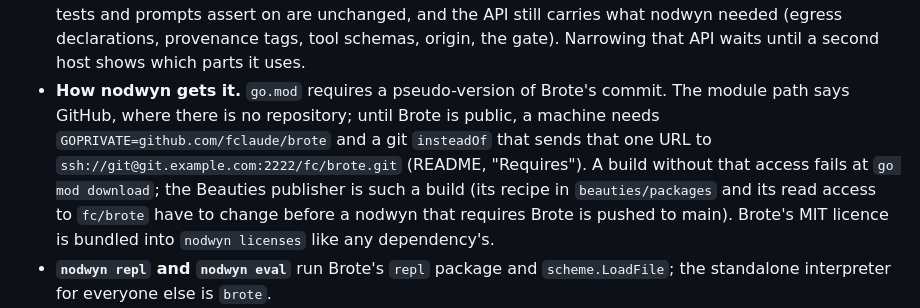
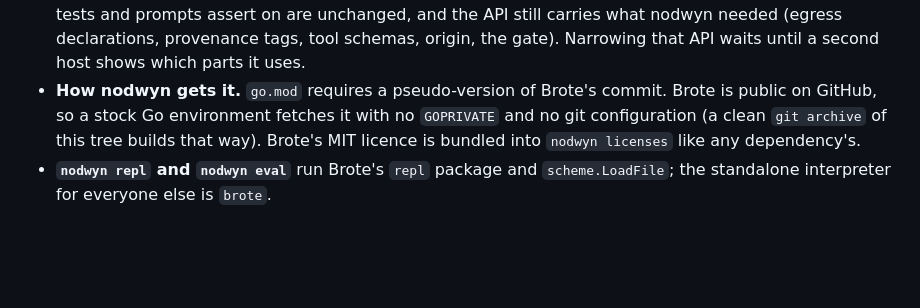
Before and after one commit to fclaude/nodwyn, a Markdown page: docs/adr/0007-scheme-scope.md, the part around the change. Rendered like a GitHub page; blank space fills up the shorter version.

```diff
--- a/docs/adr/0007-scheme-scope.md
+++ b/docs/adr/0007-scheme-scope.md
@@ -72,13 +72,9 @@ editor embed one implementation of this language. What this amendment decides:
   needed (egress declarations, provenance tags, tool schemas, origin, the gate).
   Narrowing that API waits until a second host shows which parts it uses.
 - **How nodwyn gets it.** `go.mod` requires a pseudo-version of Brote's commit.
-  The module path says GitHub, where there is no repository; until Brote is
-  public, a machine needs `GOPRIVATE=github.com/fclaude/brote` and a git
-  `insteadOf` that sends that one URL to `ssh://git@git.example.com:2222/fc/brote.git`
-  (README, "Requires"). A build without that access fails at `go mod download`;
-  the Beauties publisher is such a build (its recipe in `beauties/packages` and
-  its read access to `fc/brote` have to change before a nodwyn that requires
-  Brote is pushed to main). Brote's MIT licence is bundled into
+  Brote is public on GitHub, so a stock Go environment fetches it with no
+  `GOPRIVATE` and no git configuration (a clean `git archive` of this tree
+  builds that way). Brote's MIT licence is bundled into
   `nodwyn licenses` like any dependency's.
 - **`nodwyn repl` and `nodwyn eval`** run Brote's `repl` package and
   `scheme.LoadFile`; the standalone interpreter for everyone else is `brote`.
```
Also changed, not shown: AGENTS.md (+2 -3 lines), README.md (+3 -14 lines).
